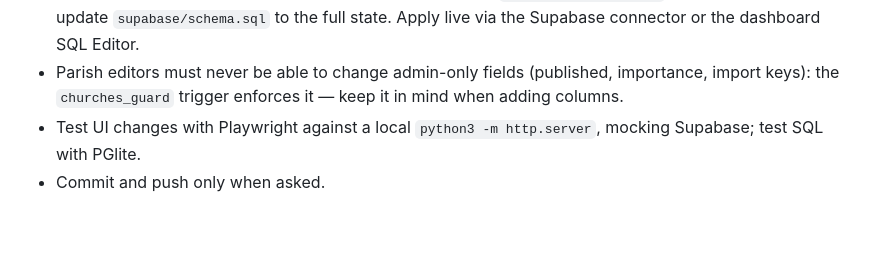
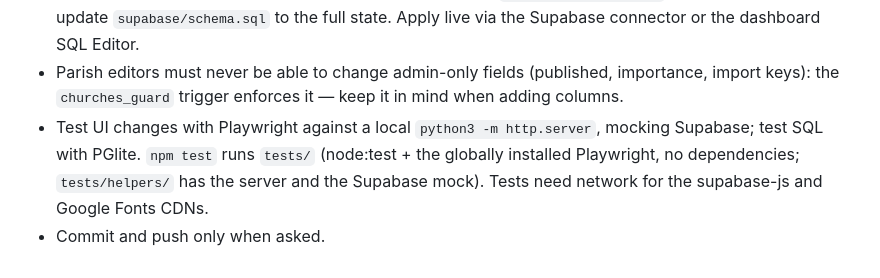
Before and after one commit to szbaliint/harangszo, a Markdown page: CLAUDE.md, the part around the change. GitHub-like rendering; blank space fills up the shorter version.

Commit message:
CLAUDE.md: how to run the tests
Co-Authored-By: Claude Opus 5.5 <noreply@anthropic.com>
Claude-Session: https://claude.ai/code/session_01R5bhjPbVyEqS3T9LWbLTf9

```diff
--- a/CLAUDE.md
+++ b/CLAUDE.md
@@ -56,4 +56,6 @@ Live: https://szbaliint.github.io/harangszo/ (map) · `plebania.html` (parishes)
 - Parish editors must never be able to change admin-only fields (published, importance, import keys): the
   `churches_guard` trigger enforces it — keep it in mind when adding columns.
 - Test UI changes with Playwright against a local `python3 -m http.server`, mocking Supabase; test SQL with PGlite.
+  `npm test` runs `tests/` (node:test + the globally installed Playwright, no dependencies; `tests/helpers/` has the
+  server and the Supabase mock). Tests need network for the supabase-js and Google Fonts CDNs.
 - Commit and push only when asked.
```
